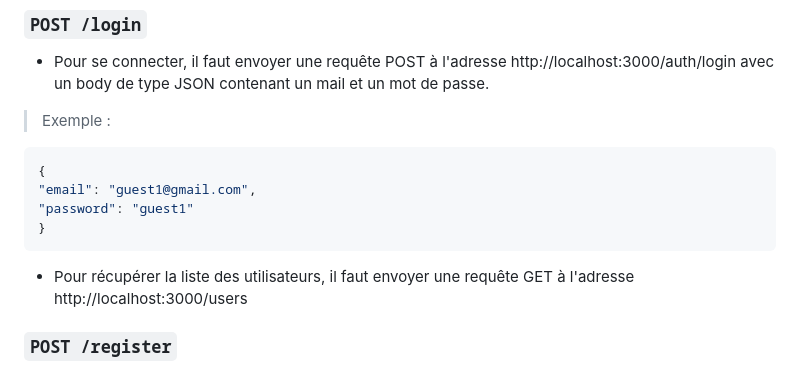
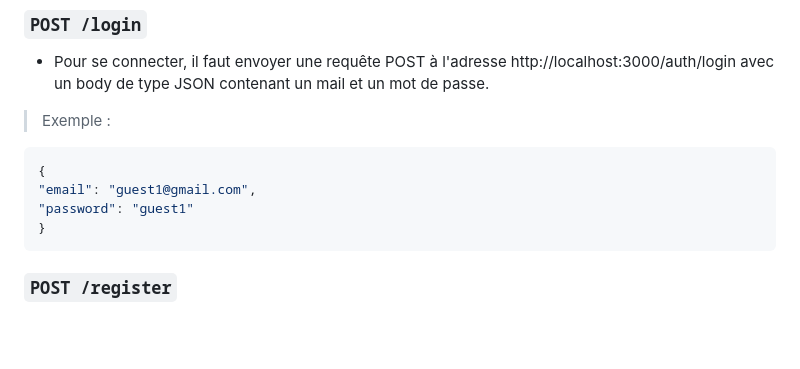
Before and after one commit to Maxiwere45/StrategInTechnicalTest, a Markdown page: README.md, the part around the change. Rendered like a GitHub page; blank space fills up the shorter version.

````diff
--- a/README.md
+++ b/README.md
@@ -90,8 +90,6 @@ npm start
 }
 ```
 
-- Pour récupérer la liste des utilisateurs, il faut envoyer une requête GET à l'adresse http://localhost:3000/users
-
 ### `POST /register`
 
 - Pour s'inscrire, il faut envoyer une requête POST à l'adresse http://localhost:3000/auth/register avec un body de type JSON contenant un mail, un mot de passe.
````
